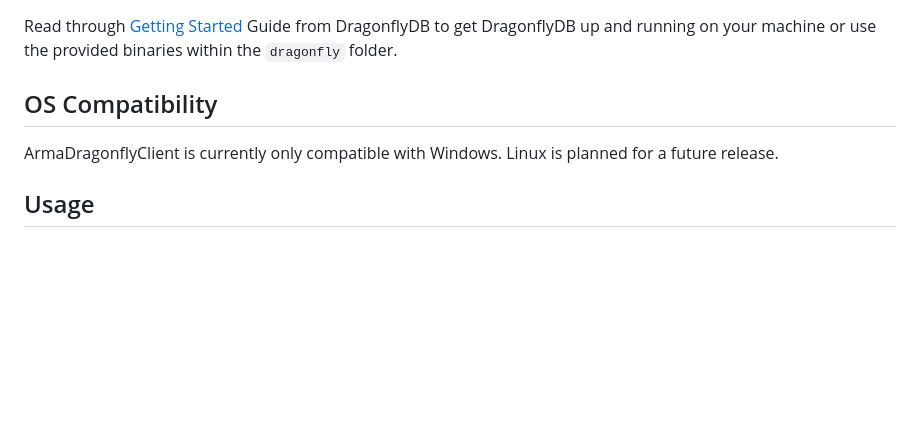
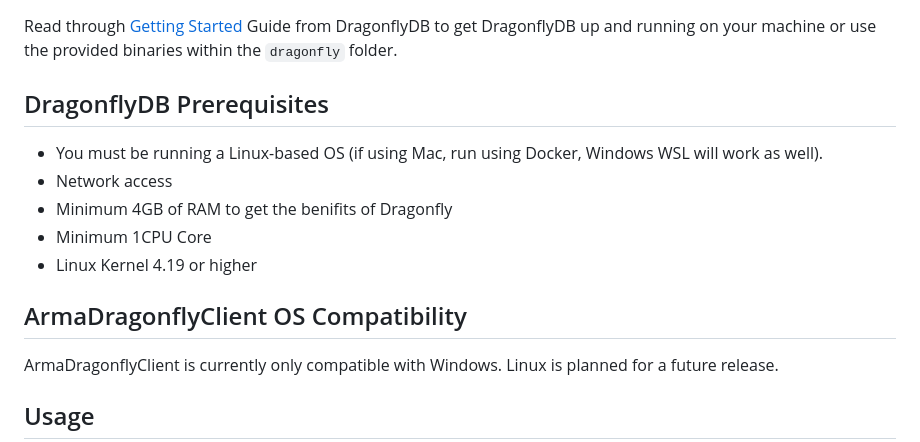
Before and after one commit to jschmidt92/ArmaDragonflyClient, a Markdown page: docs/getting-started/index.md, the part around the change. Drawn GitHub-style; blank space fills up the shorter version.

```diff
--- a/docs/getting-started/index.md
+++ b/docs/getting-started/index.md
@@ -2,7 +2,14 @@
 
 Read through [Getting Started](https://www.dragonflydb.io/docs/getting-started) Guide from DragonflyDB to get DragonflyDB up and running on your machine or use the provided binaries within the `dragonfly` folder.
 
-## OS Compatibility
+## DragonflyDB Prerequisites
+- You must be running a Linux-based OS (if using Mac, run using Docker, Windows WSL will work as well).
+- Network access
+- Minimum 4GB of RAM to get the benifits of Dragonfly
+- Minimum 1CPU Core
+- Linux Kernel 4.19 or higher
+
+## ArmaDragonflyClient OS Compatibility
 
 ArmaDragonflyClient is currently only compatible with Windows. Linux is planned for a future release.
 
```
